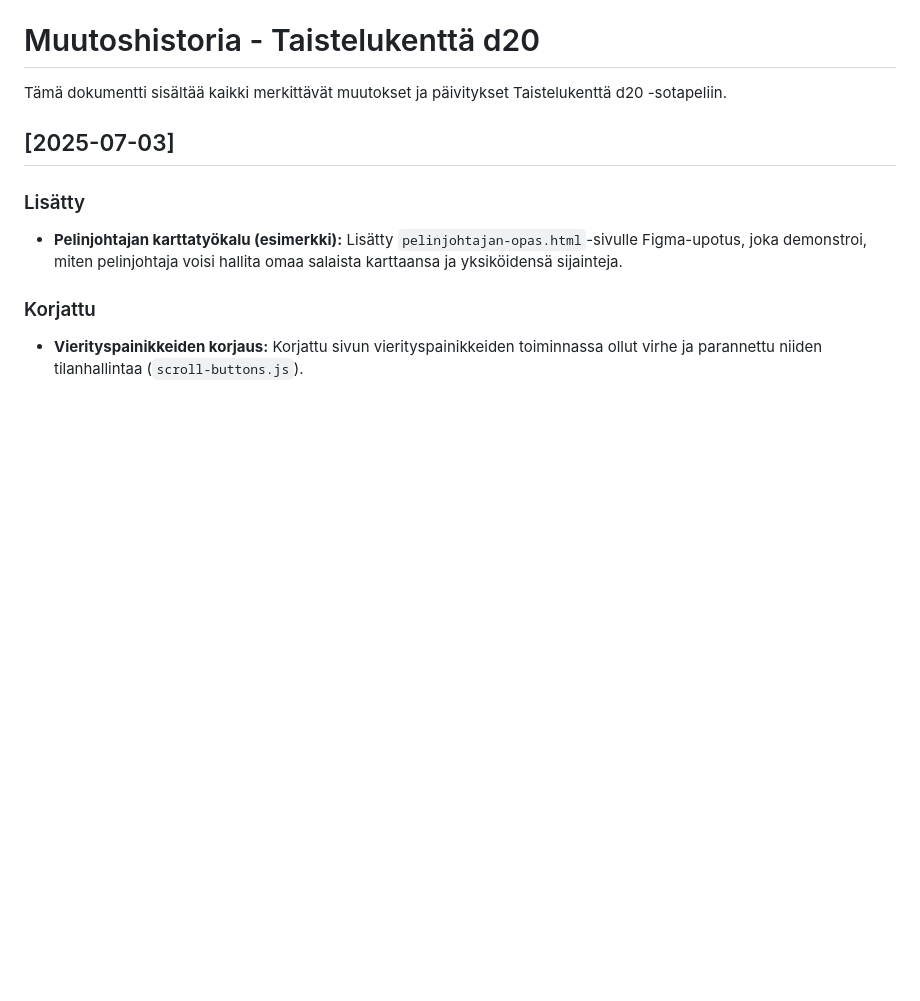
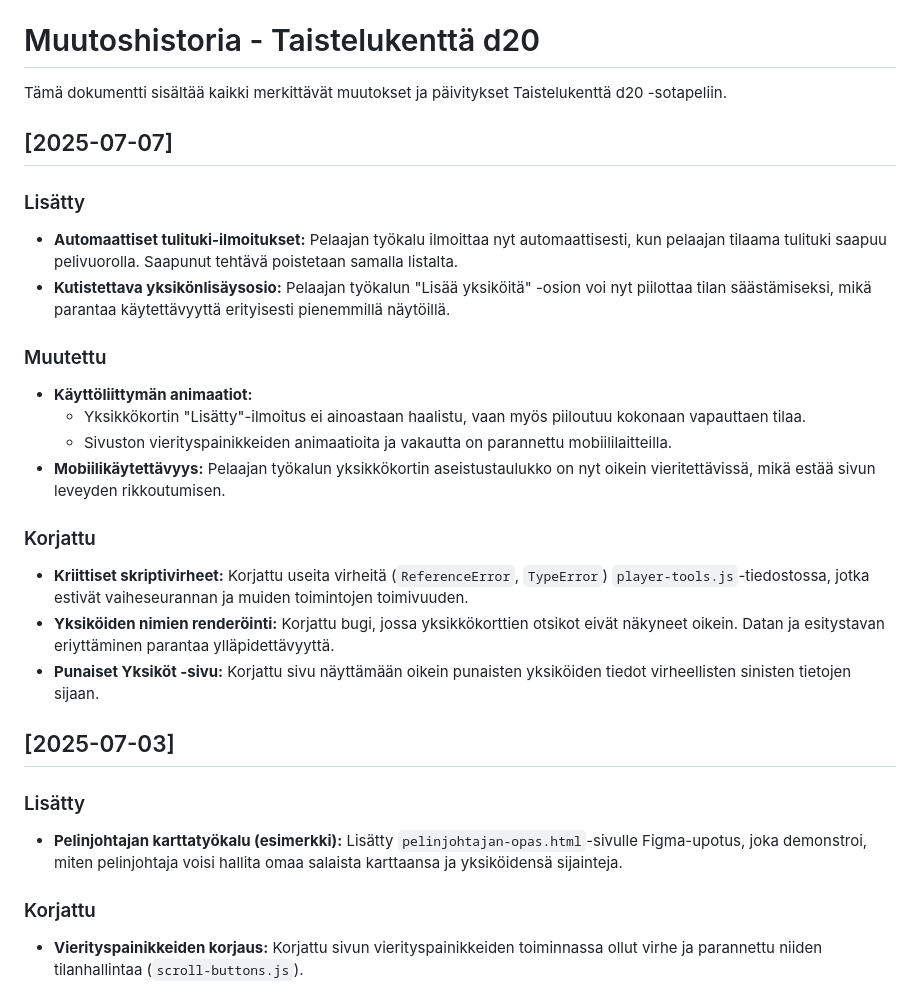
Before and after one commit to AkseliLarikka/taistelukentta, a Markdown page: CHANGELOG.md, the part around the change. Drawn GitHub-style; blank space fills up the shorter version.

Commit message:
Changelog

```diff
--- a/CHANGELOG.md
+++ b/CHANGELOG.md
@@ -1,6 +1,26 @@
 # Muutoshistoria - Taistelukenttä d20
 
 Tämä dokumentti sisältää kaikki merkittävät muutokset ja päivitykset Taistelukenttä d20 -sotapeliin.
+
+## [2025-07-07]
+
+### Lisätty
+
+* **Automaattiset tulituki-ilmoitukset:** Pelaajan työkalu ilmoittaa nyt automaattisesti, kun pelaajan tilaama tulituki saapuu pelivuorolla. Saapunut tehtävä poistetaan samalla listalta.
+* **Kutistettava yksikönlisäysosio:** Pelaajan työkalun "Lisää yksiköitä" -osion voi nyt piilottaa tilan säästämiseksi, mikä parantaa käytettävyyttä erityisesti pienemmillä näytöillä.
+
+### Muutettu
+
+* **Käyttöliittymän animaatiot:**
+  * Yksikkökortin "Lisätty"-ilmoitus ei ainoastaan haalistu, vaan myös piiloutuu kokonaan vapauttaen tilaa.
+  * Sivuston vierityspainikkeiden animaatioita ja vakautta on parannettu mobiililaitteilla.
+* **Mobiilikäytettävyys:** Pelaajan työkalun yksikkökortin aseistustaulukko on nyt oikein vieritettävissä, mikä estää sivun leveyden rikkoutumisen.
+
+### Korjattu
+
+* **Kriittiset skriptivirheet:** Korjattu useita virheitä (`ReferenceError`, `TypeError`) `player-tools.js`-tiedostossa, jotka estivät vaiheseurannan ja muiden toimintojen toimivuuden.
+* **Yksiköiden nimien renderöinti:** Korjattu bugi, jossa yksikkökorttien otsikot eivät näkyneet oikein. Datan ja esitystavan eriyttäminen parantaa ylläpidettävyyttä.
+* **Punaiset Yksiköt -sivu:** Korjattu sivu näyttämään oikein punaisten yksiköiden tiedot virheellisten sinisten tietojen sijaan.
 
 ## [2025-07-03]
 
```
